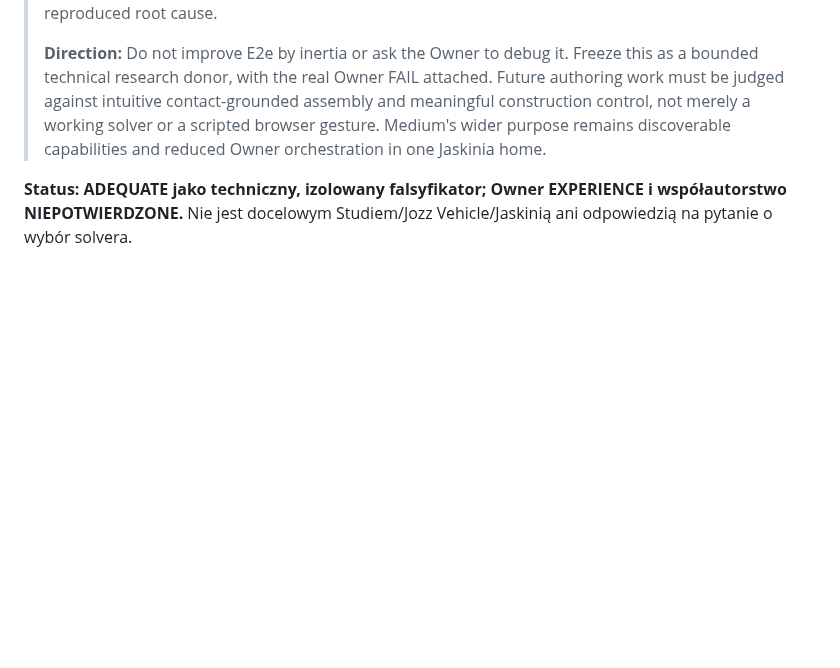
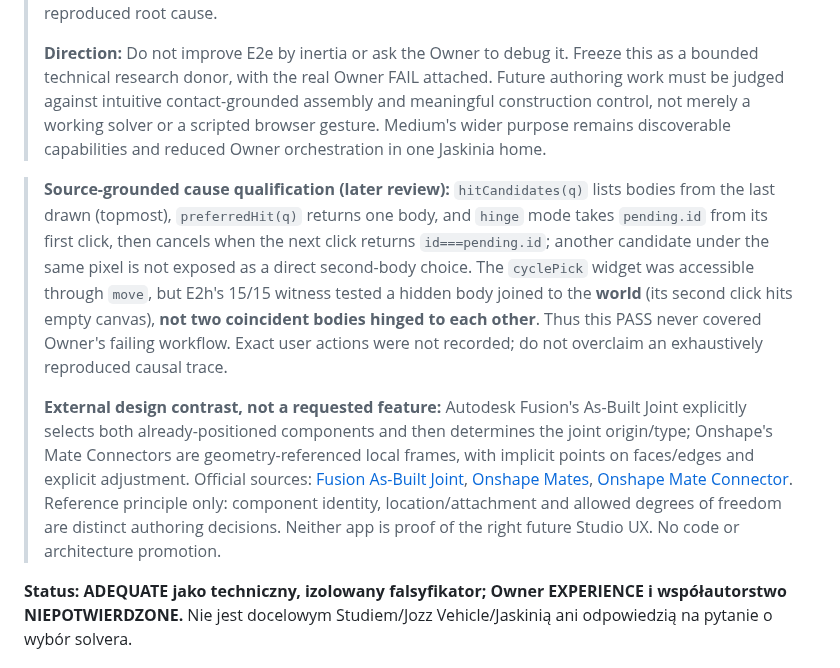
Before and after one commit to Jozzpoly/Shared-Work-Medium-Lab, a Markdown page: experiments/relational-linkage-2026-10-25/E2E_STATUS.md, the part around the change. Rendered like a GitHub page; blank space fills up the shorter version.

Commit message:
docs(e2e): correct false E2h coverage inference for overlapping two-body hinges; cite source and established CAD contrasts

```diff
--- a/experiments/relational-linkage-2026-10-25/E2E_STATUS.md
+++ b/experiments/relational-linkage-2026-10-25/E2E_STATUS.md
@@ -7,6 +7,12 @@
 > **Scope correction:** the project sample belongs to Owner and is NOT copied into this public repository. The causal code hypothesis is that `hinge` mode relies on topmost single-body hit testing and two near-spatial clicks (including cancellation when both target the same body), while E2h's occlusion-cycling control lives in `move` mode. This can make coincident/contacting parts hard to address, but the exact sequence the Owner used was not instrumented; do not present the hypothesis as a reproduced root cause.
 >
 > **Direction:** Do not improve E2e by inertia or ask the Owner to debug it. Freeze this as a bounded technical research donor, with the real Owner FAIL attached. Future authoring work must be judged against intuitive contact-grounded assembly and meaningful construction control, not merely a working solver or a scripted browser gesture. Medium's wider purpose remains discoverable capabilities and reduced Owner orchestration in one Jaskinia home.
+
+>
+> **Source-grounded cause qualification (later review):** `hitCandidates(q)` lists bodies from the last drawn (topmost), `preferredHit(q)` returns one body, and `hinge` mode takes `pending.id` from its first click, then cancels when the next click returns `id===pending.id`; another candidate under the same pixel is not exposed as a direct second-body choice. The `cyclePick` widget was accessible through `move`, but E2h's 15/15 witness tested a hidden body joined to the **world** (its second click hits empty canvas), **not two coincident bodies hinged to each other**. Thus this PASS never covered Owner's failing workflow. Exact user actions were not recorded; do not overclaim an exhaustively reproduced causal trace.
+>
+> **External design contrast, not a requested feature:** Autodesk Fusion's As-Built Joint explicitly selects both already-positioned components and then determines the joint origin/type; Onshape's Mate Connectors are geometry-referenced local frames, with implicit points on faces/edges and explicit adjustment. Official sources: [Fusion As-Built Joint](https://help.autodesk.com/view/fusion360/ENU/?contextId=ASM-CREATE-AS-BUILT-JOINT), [Onshape Mates](https://cad.onshape.com/help/Content/Assembly/mates.htm), [Onshape Mate Connector](https://cad.onshape.com/help/Content/Assembly/assembly_mate_connector.htm). Reference principle only: component identity, location/attachment and allowed degrees of freedom are distinct authoring decisions. Neither app is proof of the right future Studio UX. No code or architecture promotion.
+
 
 
 **Status: ADEQUATE jako techniczny, izolowany falsyfikator; Owner EXPERIENCE i współautorstwo NIEPOTWIERDZONE.**
```
